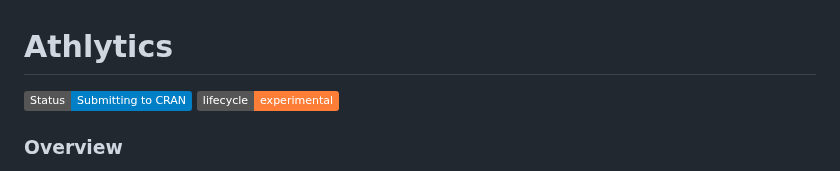
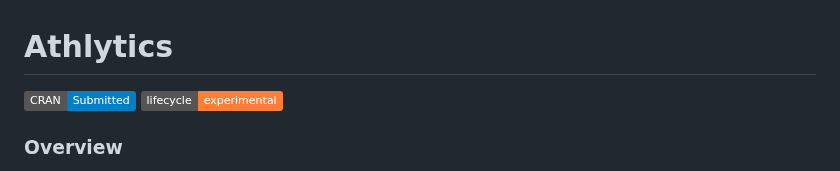
Before and after one commit to HzaCode/Athlytics, a Markdown page: README.md, the part around the change. Drawn GitHub-style; badges without logos.

```diff
--- a/README.md
+++ b/README.md
@@ -7,7 +7,7 @@
 
 
 
-[![Status: Submitting to CRAN](https://img.shields.io/badge/Status-Submitting%20to%20CRAN-blue)](https://CRAN.R-project.org/)
+[![CRAN: Submitted](https://img.shields.io/badge/CRAN-Submitted-blue)](https://CRAN.R-project.org/)
 ![](https://img.shields.io/badge/lifecycle-experimental-orange.svg)
 
 [](http://cranlogs.r-pkg.org/badges/grand-total/Athlytics)
```
